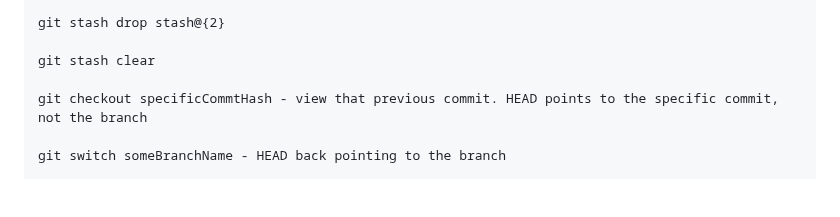
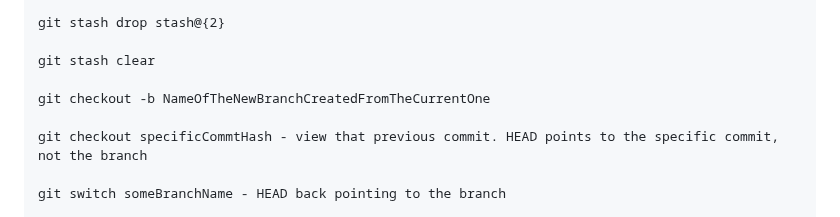
Before and after one commit to GemmaAprendiendo/Articles, a Markdown page: just_som_git_commands.md, the part around the change. GitHub-like rendering; blank space fills up the shorter version.

```diff
--- a/just_som_git_commands.md
+++ b/just_som_git_commands.md
@@ -141,6 +141,8 @@ git stash drop stash@{2}
 
 git stash clear
 
+git checkout -b NameOfTheNewBranchCreatedFromTheCurrentOne
+
 git checkout specificCommtHash - view that previous commit. HEAD points to the specific commit, not the branch
 
 git switch someBranchName - HEAD back pointing to the branch
```
Also changed, not shown: csharp/linq.md (+13 -0 lines).
